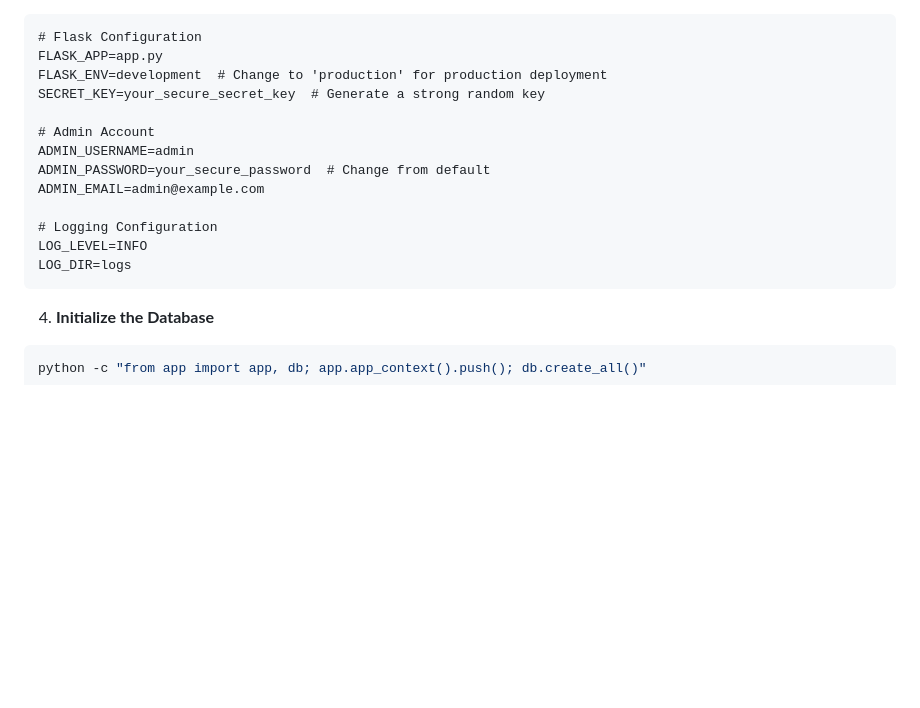
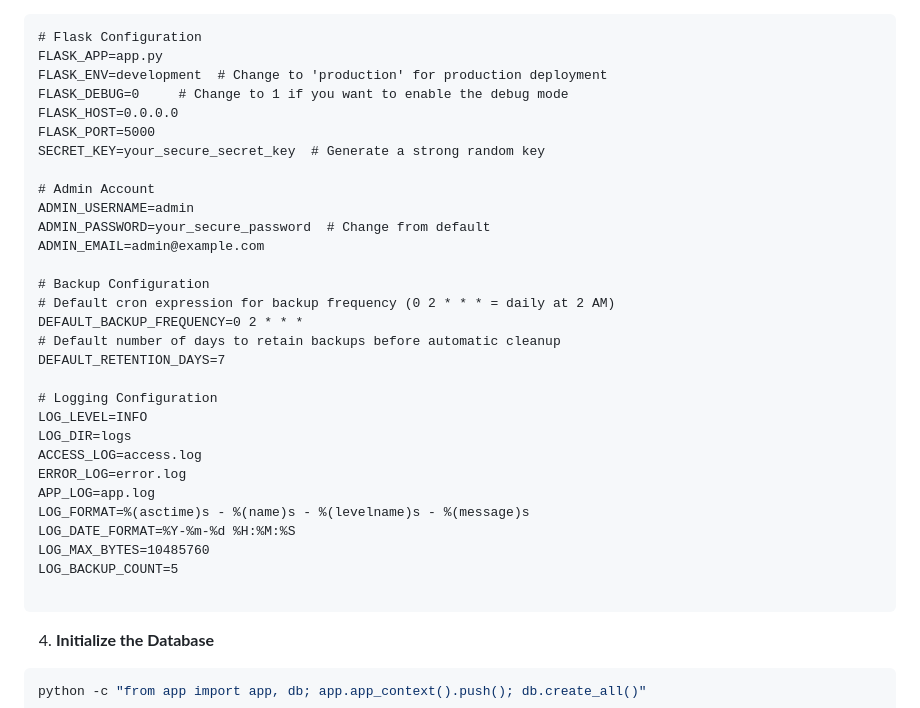
Before and after one commit to s3csys/amivault, a Markdown page: README.md, the part around the change printed below. Rendered like a GitHub page; blank space fills up the shorter version.

````diff
--- a/README.md
+++ b/README.md
@@ -91,6 +91,9 @@ Create a `.env` file in the root directory with the following variables:
 # Flask Configuration
 FLASK_APP=app.py
 FLASK_ENV=development  # Change to 'production' for production deployment
+FLASK_DEBUG=0     # Change to 1 if you want to enable the debug mode
+FLASK_HOST=0.0.0.0
+FLASK_PORT=5000
 SECRET_KEY=your_secure_secret_key  # Generate a strong random key
 
 # Admin Account
@@ -98,9 +101,23 @@ ADMIN_USERNAME=admin
 ADMIN_PASSWORD=your_secure_password  # Change from default
 ADMIN_EMAIL=admin@example.com
 
+# Backup Configuration
+# Default cron expression for backup frequency (0 2 * * * = daily at 2 AM)
+DEFAULT_BACKUP_FREQUENCY=0 2 * * *
+# Default number of days to retain backups before automatic cleanup
+DEFAULT_RETENTION_DAYS=7
+
 # Logging Configuration
 LOG_LEVEL=INFO
 LOG_DIR=logs
+ACCESS_LOG=access.log
+ERROR_LOG=error.log
+APP_LOG=app.log
+LOG_FORMAT=%(asctime)s - %(name)s - %(levelname)s - %(message)s
+LOG_DATE_FORMAT=%Y-%m-%d %H:%M:%S
+LOG_MAX_BYTES=10485760
+LOG_BACKUP_COUNT=5
+
 ```
 
 4. **Initialize the Database**
````
Also changed, not shown: other parts of README.md (+41 -10 lines).
